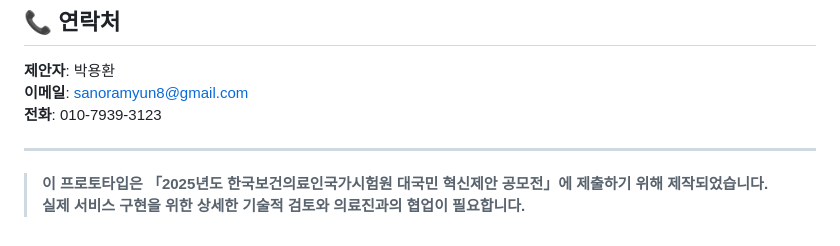
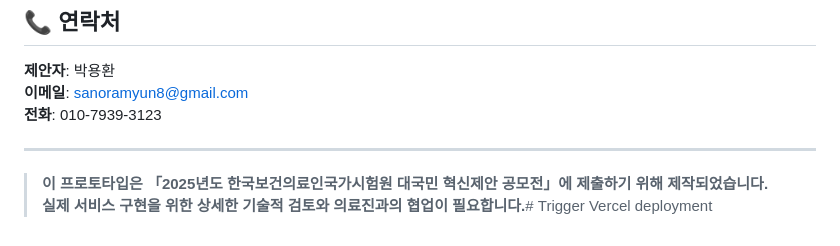
Before and after one commit to yonghwan1106/kuksiwon, a Markdown page: README.md, the part around the change. Drawn GitHub-style.

Commit message:
trigger: Vercel 자동 배포 테스트
🤖 Generated with [Claude Code](https://claude.ai/code)

Co-Authored-By: Claude <noreply@anthropic.com>

```diff
--- a/README.md
+++ b/README.md
@@ -207,4 +207,4 @@ npm start
 ---
 
 > **이 프로토타입은 「2025년도 한국보건의료인국가시험원 대국민 혁신제안 공모전」에 제출하기 위해 제작되었습니다.**
-> **실제 서비스 구현을 위한 상세한 기술적 검토와 의료진과의 협업이 필요합니다.**
+> **실제 서비스 구현을 위한 상세한 기술적 검토와 의료진과의 협업이 필요합니다.**# Trigger Vercel deployment
```
